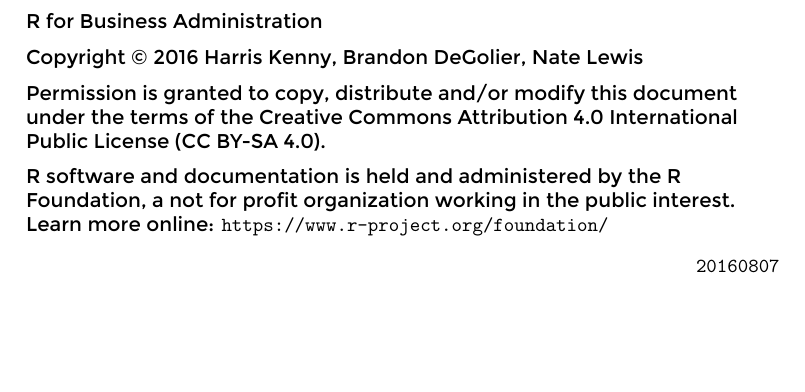
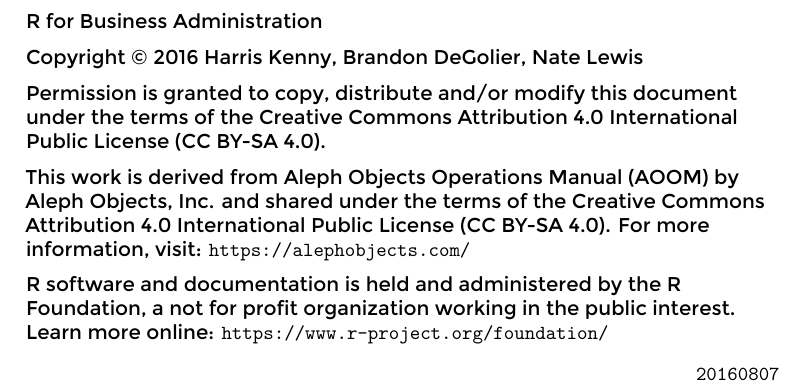
Before and after one commit to kenhara/r-for-business-administration, a LaTeX book (source/AOOM.tex, which reads source/Copyright.tex): part of page 2 of 134, cut so that both start at the same text, the shorter picture padded with empty space. Compiled offline with XeLaTeX.

Commit message:
Included attribution to aleph objects

```diff
--- a/source/Copyright.tex
+++ b/source/Copyright.tex
@@ -25,6 +25,11 @@
 Creative Commons Attribution 4.0 International Public License
 (CC BY-SA 4.0).
 
+This work is derived from Aleph Objects Operations Manual (AOOM) by
+Aleph Objects, Inc. and shared under the terms of the
+Creative Commons Attribution 4.0 International Public License
+(CC BY-SA 4.0). For more information, visit: \texttt{https://alephobjects.com/}
+
 R software and documentation is held and administered by the R
 Foundation, a not for profit organization working in the public interest.
 Learn more online: \texttt{https://www.r-project.org/foundation/}
```
